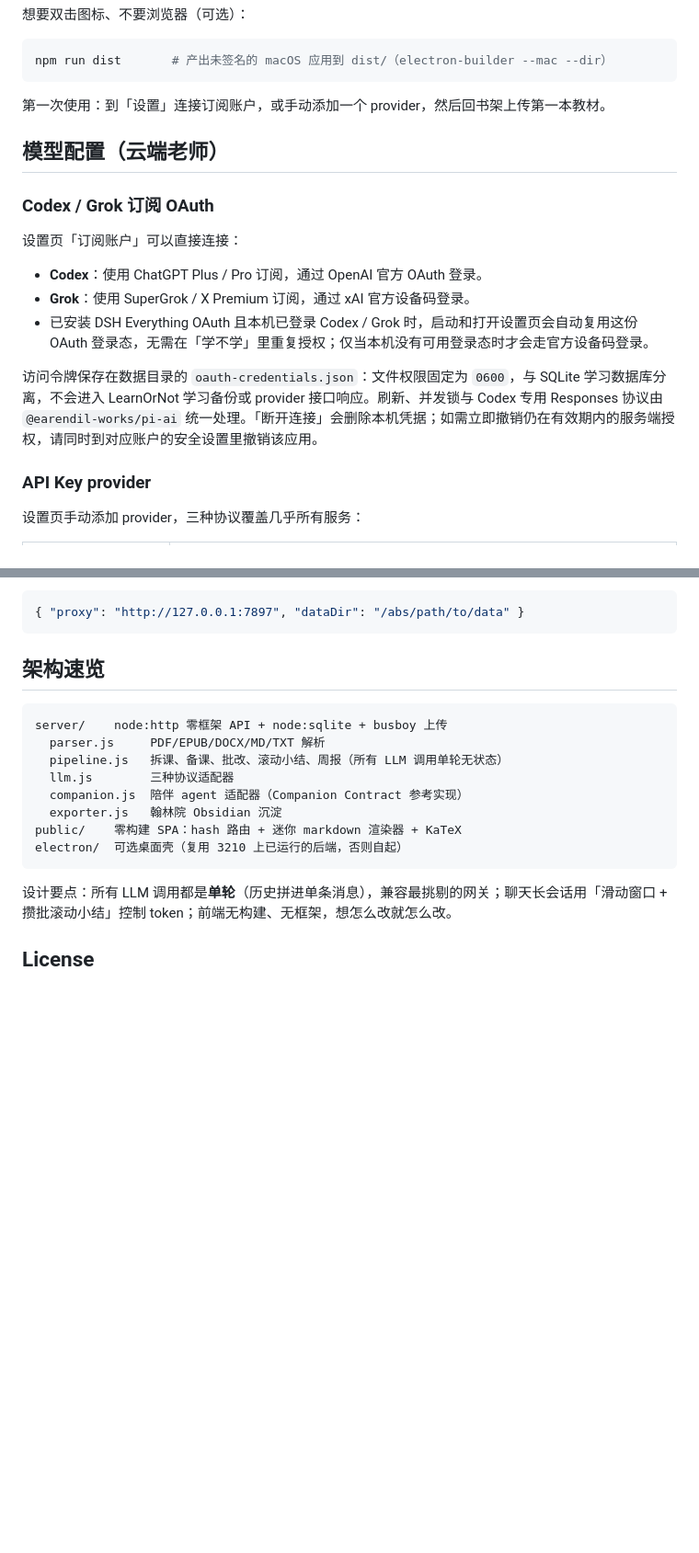
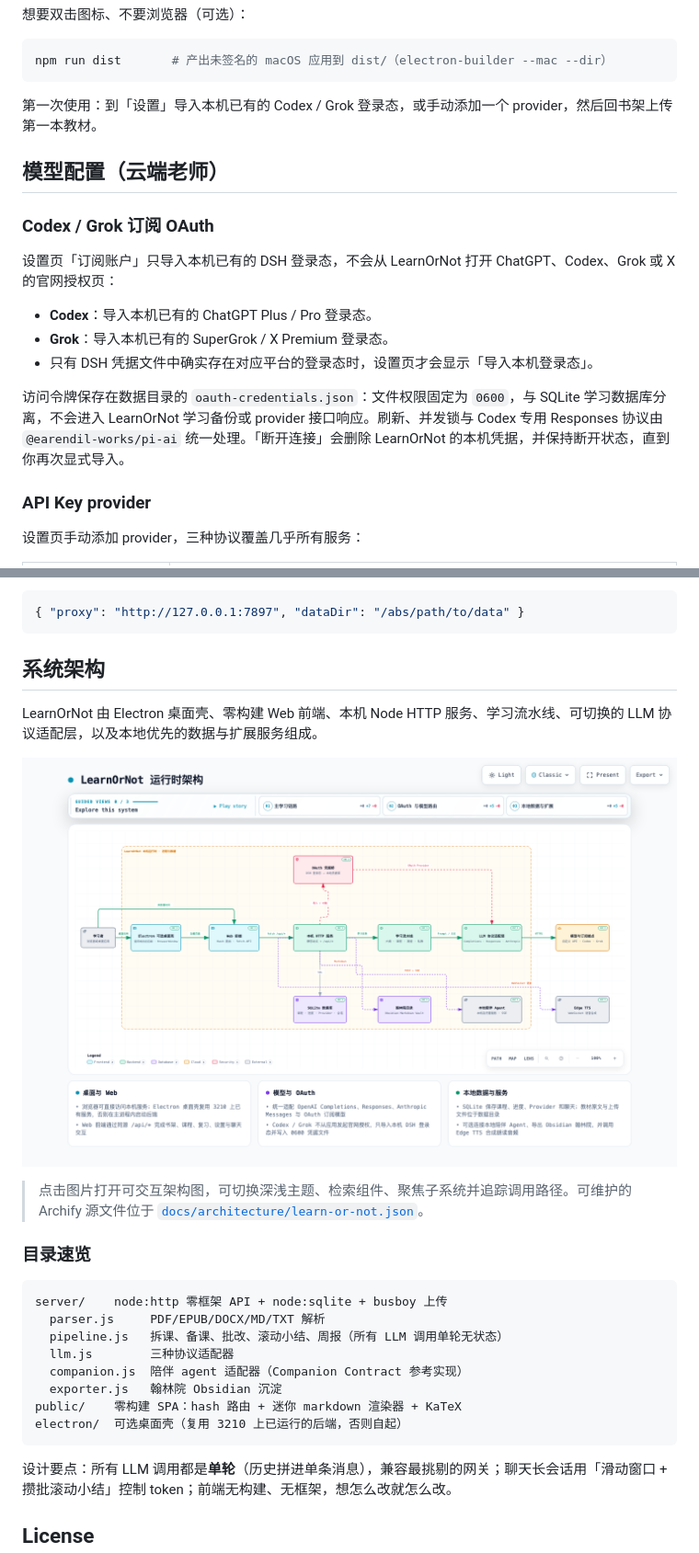
Before and after one commit to moonlin1213/learn-or-not, a Markdown page: README.md, 2 parts joined by grey strips. Shown at 92% size. GitHub-like rendering; pictures changed too: docs/assets/learn-or-not-architecture.png (added); blank space fills up the shorter version.

Commit message:
docs: add interactive system architecture (#2)
* docs: add interactive system architecture

* docs: make architecture offline and browser-first

---------

Co-authored-by: Moon <moon@cabinet.chat>

````diff
--- a/README.md
+++ b/README.md
@@ -82,19 +82,19 @@ npm start          # 打开 http://127.0.0.1:3210
 npm run dist       # 产出未签名的 macOS 应用到 dist/（electron-builder --mac --dir）
 ```
 
-第一次使用：到「设置」连接订阅账户，或手动添加一个 provider，然后回书架上传第一本教材。
+第一次使用：到「设置」导入本机已有的 Codex / Grok 登录态，或手动添加一个 provider，然后回书架上传第一本教材。
 
 ## 模型配置（云端老师）
 
 ### Codex / Grok 订阅 OAuth
 
-设置页「订阅账户」可以直接连接：
+设置页「订阅账户」只导入本机已有的 DSH 登录态，不会从 LearnOrNot 打开 ChatGPT、Codex、Grok 或 X 的官网授权页：
 
-- **Codex**：使用 ChatGPT Plus / Pro 订阅，通过 OpenAI 官方 OAuth 登录。
-- **Grok**：使用 SuperGrok / X Premium 订阅，通过 xAI 官方设备码登录。
-- 已安装 DSH Everything OAuth 且本机已登录 Codex / Grok 时，启动和打开设置页会自动复用这份 OAuth 登录态，无需在「学不学」里重复授权；仅当本机没有可用登录态时才会走官方设备码登录。
+- **Codex**：导入本机已有的 ChatGPT Plus / Pro 登录态。
+- **Grok**：导入本机已有的 SuperGrok / X Premium 登录态。
+- 只有 DSH 凭据文件中确实存在对应平台的登录态时，设置页才会显示「导入本机登录态」。
 
-访问令牌保存在数据目录的 `oauth-credentials.json`：文件权限固定为 `0600`，与 SQLite 学习数据库分离，不会进入 LearnOrNot 学习备份或 provider 接口响应。刷新、并发锁与 Codex 专用 Responses 协议由 `@earendil-works/pi-ai` 统一处理。「断开连接」会删除本机凭据；如需立即撤销仍在有效期内的服务端授权，请同时到对应账户的安全设置里撤销该应用。
+访问令牌保存在数据目录的 `oauth-credentials.json`：文件权限固定为 `0600`，与 SQLite 学习数据库分离，不会进入 LearnOrNot 学习备份或 provider 接口响应。刷新、并发锁与 Codex 专用 Responses 协议由 `@earendil-works/pi-ai` 统一处理。「断开连接」会删除 LearnOrNot 的本机凭据，并保持断开状态，直到你再次显式导入。
 
 ### API Key provider
 
@@ -152,7 +152,15 @@ POST {地址}{聊天路径}  {content, model_content}  → SSE 流：data: {"typ
 { "proxy": "http://127.0.0.1:7897", "dataDir": "/abs/path/to/data" }
 ```
 
-## 架构速览
+## 系统架构
+
+LearnOrNot 由 Electron 桌面壳、零构建 Web 前端、本机 Node HTTP 服务、学习流水线、可切换的 LLM 协议适配层，以及本地优先的数据与扩展服务组成。
+
+[![LearnOrNot 系统架构](docs/assets/learn-or-not-architecture.png)](https://moonlin1213.github.io/learn-or-not/architecture/learn-or-not.html)
+
+> 点击图片打开可交互架构图，可切换深浅主题、检索组件、聚焦子系统并追踪调用路径。可维护的 Archify 源文件位于 [`docs/architecture/learn-or-not.json`](docs/architecture/learn-or-not.json)。
+
+### 目录速览
 
 ```
 server/    node:http 零框架 API + node:sqlite + busboy 上传
````
Also changed, not shown: 3 other files.
